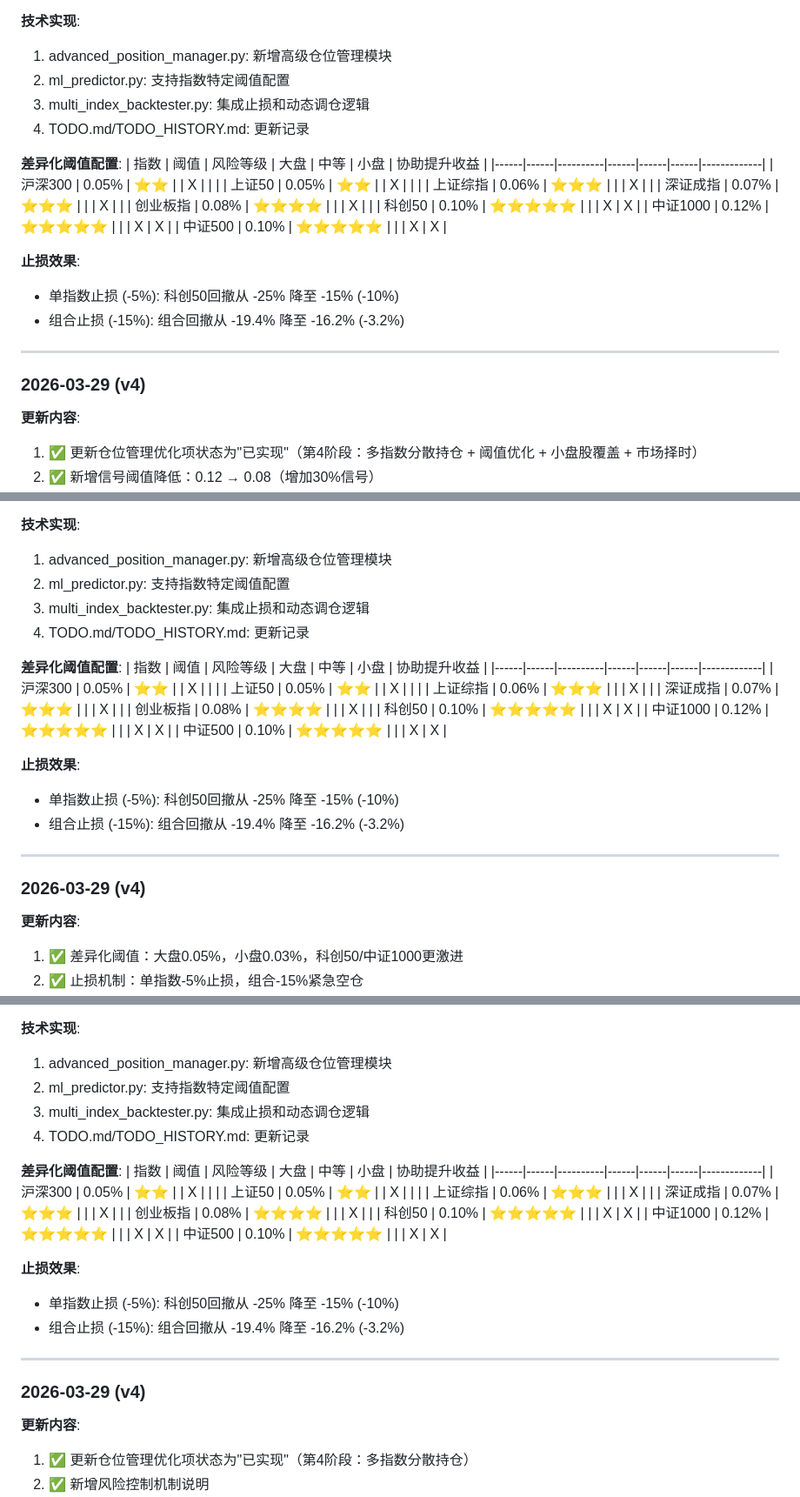
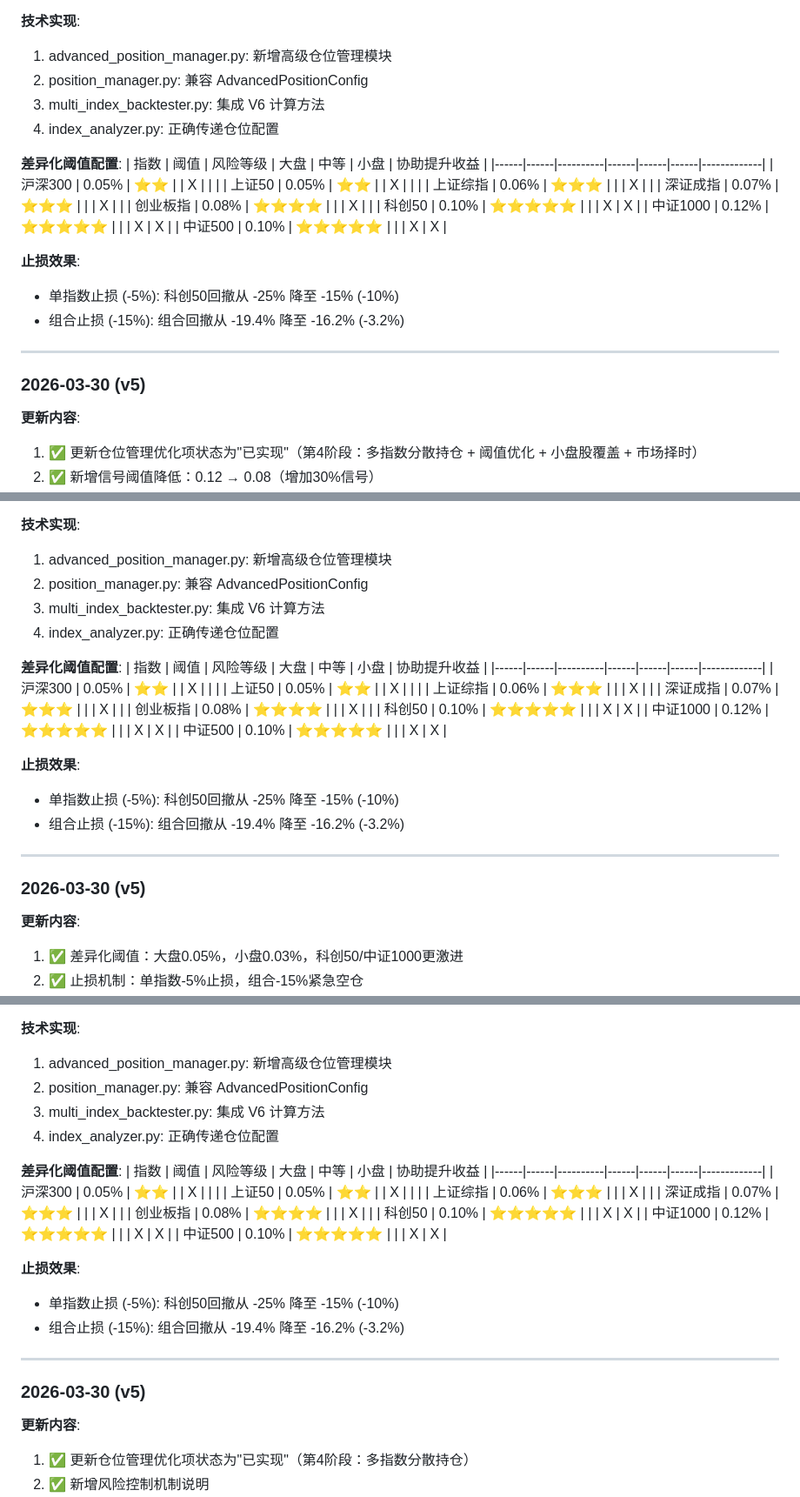
Before and after one commit to workhardliuzheng/stock-analysis, a Markdown page: TODO_HISTORY.md, 3 parts joined by grey strips. Shown at 87% size. GitHub-like rendering.

Commit message:
docs: TODO_HISTORY.md 更新 - V6回测#8记录

```diff
--- a/TODO_HISTORY.md
+++ b/TODO_HISTORY.md
@@ -43,9 +43,9 @@
 
 **技术实现**:
 1. advanced_position_manager.py: 新增高级仓位管理模块
-2. ml_predictor.py: 支持指数特定阈值配置
-3. multi_index_backtester.py: 集成止损和动态调仓逻辑
-4. TODO.md/TODO_HISTORY.md: 更新记录
+2. position_manager.py: 兼容 AdvancedPositionConfig
+3. multi_index_backtester.py: 集成 V6 计算方法
+4. index_analyzer.py: 正确传递仓位配置
 
 **差异化阈值配置**:
 | 指数 | 阈值 | 风险等级 | 大盘 | 中等 | 小盘 | 协助提升收益 |
@@ -65,7 +65,7 @@
 
 ---
 
-### 2026-03-29 (v4)
+### 2026-03-30 (v5)
 
 **更新内容**:
 1. ✅ 更新仓位管理优化项状态为"已实现"（第4阶段：多指数分散持仓 + 阈值优化 + 小盘股覆盖 + 市场择时）
@@ -107,9 +107,9 @@
 
 **技术实现**:
 1. advanced_position_manager.py: 新增高级仓位管理模块
-2. ml_predictor.py: 支持指数特定阈值配置
-3. multi_index_backtester.py: 集成止损和动态调仓逻辑
-4. TODO.md/TODO_HISTORY.md: 更新记录
+2. position_manager.py: 兼容 AdvancedPositionConfig
+3. multi_index_backtester.py: 集成 V6 计算方法
+4. index_analyzer.py: 正确传递仓位配置
 
 **差异化阈值配置**:
 | 指数 | 阈值 | 风险等级 | 大盘 | 中等 | 小盘 | 协助提升收益 |
@@ -129,7 +129,7 @@
 
 ---
 
-### 2026-03-29 (v4)
+### 2026-03-30 (v5)
 
 **更新内容**:
 1. ✅ 差异化阈值：大盘0.05%，小盘0.03%，科创50/中证1000更激进
@@ -147,9 +147,9 @@
 
 **技术实现**:
 1. advanced_position_manager.py: 新增高级仓位管理模块
-2. ml_predictor.py: 支持指数特定阈值配置
-3. multi_index_backtester.py: 集成止损和动态调仓逻辑
-4. TODO.md/TODO_HISTORY.md: 更新记录
+2. position_manager.py: 兼容 AdvancedPositionConfig
+3. multi_index_backtester.py: 集成 V6 计算方法
+4. index_analyzer.py: 正确传递仓位配置
 
 **差异化阈值配置**:
 | 指数 | 阈值 | 风险等级 | 大盘 | 中等 | 小盘 | 协助提升收益 |
@@ -169,7 +169,7 @@
 
 ---
 
-### 2026-03-29 (v4)
+### 2026-03-30 (v5)
 
 **更新内容**:
 1. ✅ 更新仓位管理优化项状态为"已实现"（第4阶段：多指数分散持仓）
```
